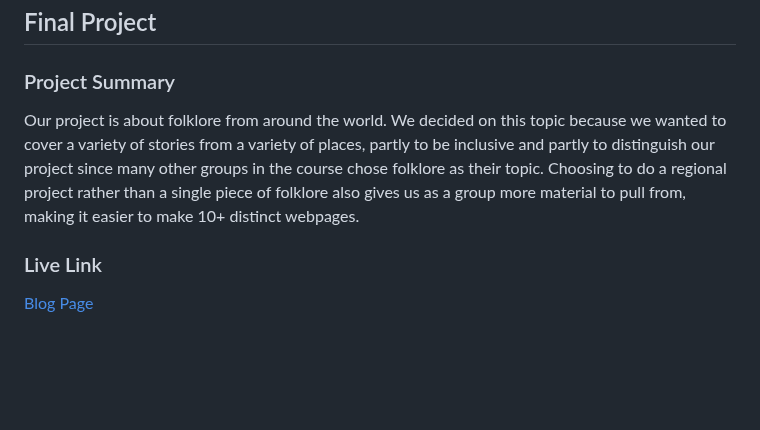
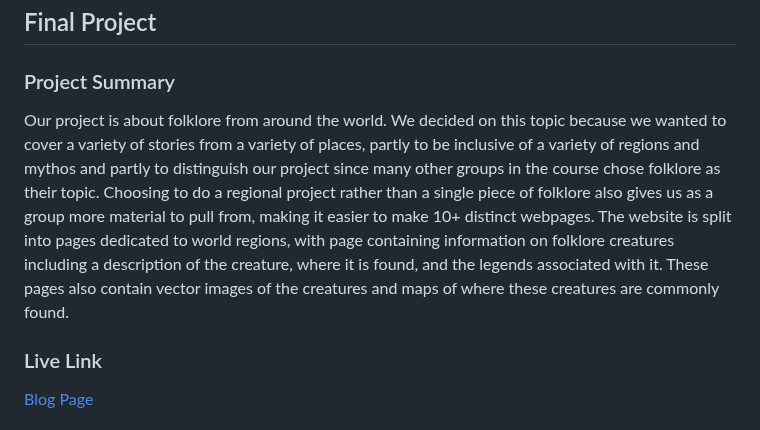
Before and after one commit to jvalentine946/folklore-project, a Markdown page: readme.md, the part around the change. Drawn GitHub-style; blank space fills up the shorter version.

Commit message:
Project Summary update

```diff
--- a/readme.md
+++ b/readme.md
@@ -2,7 +2,7 @@
 
 ### Project Summary
 
-Our project is about folklore from around the world. We decided on this topic because we wanted to cover a variety of stories from a variety of places, partly to be inclusive and partly to distinguish our project since many other groups in the course chose folklore as their topic. Choosing to do a regional project rather than a single piece of folklore also gives us as a group more material to pull from, making it easier to make 10+ distinct webpages.
+Our project is about folklore from around the world. We decided on this topic because we wanted to cover a variety of stories from a variety of places, partly to be inclusive of a variety of regions and mythos and partly to distinguish our project since many other groups in the course chose folklore as their topic. Choosing to do a regional project rather than a single piece of folklore also gives us as a group more material to pull from, making it easier to make 10+ distinct webpages. The website is split into pages dedicated to world regions, with page containing information on folklore creatures including a description of the creature, where it is found, and the legends associated with it. These pages also contain vector images of the creatures and maps of where these creatures are commonly found.
 
 ### Live Link
 
```
